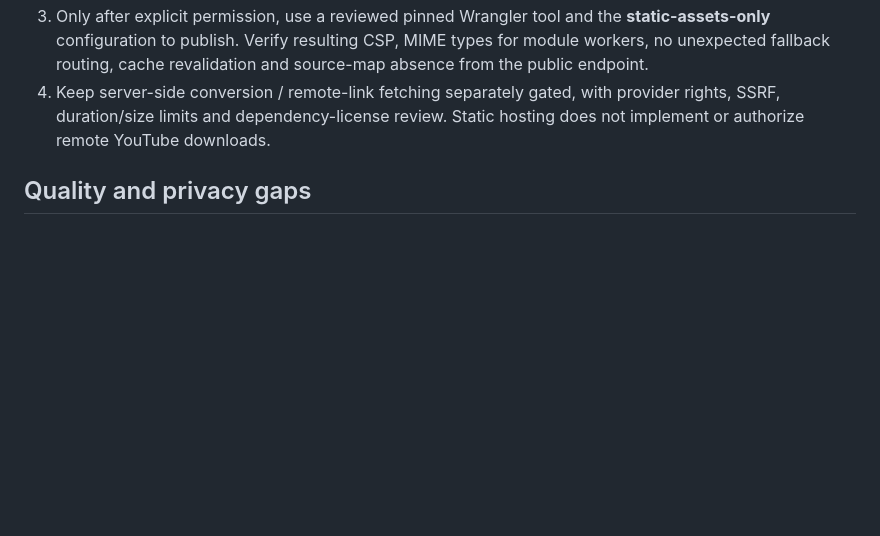
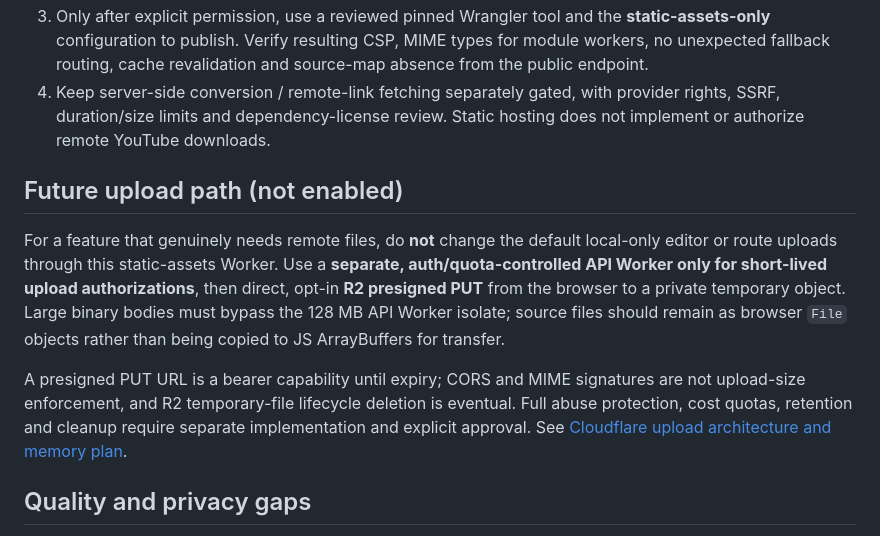
Before and after one commit to rlawoals0529/Astralys, a Markdown page: docs/deployment/CLOUDFLARE_STATIC.md, the part around the change. Drawn GitHub-style; blank space fills up the shorter version.

Commit message:
docs(cloudflare): distinguish free static hosting from a gated R2 upload API

```diff
--- a/docs/deployment/CLOUDFLARE_STATIC.md
+++ b/docs/deployment/CLOUDFLARE_STATIC.md
@@ -36,6 +36,12 @@ npm run test:browser
 3. Only after explicit permission, use a reviewed pinned Wrangler tool and the **static-assets-only** configuration to publish. Verify resulting CSP, MIME types for module workers, no unexpected fallback routing, cache revalidation and source-map absence from the public endpoint.
 4. Keep server-side conversion / remote-link fetching separately gated, with provider rights, SSRF, duration/size limits and dependency-license review. Static hosting does not implement or authorize remote YouTube downloads.
 
+## Future upload path (not enabled)
+
+For a feature that genuinely needs remote files, do **not** change the default local-only editor or route uploads through this static-assets Worker. Use a **separate, auth/quota-controlled API Worker only for short-lived upload authorizations**, then direct, opt-in **R2 presigned PUT** from the browser to a private temporary object. Large binary bodies must bypass the 128 MB API Worker isolate; source files should remain as browser `File` objects rather than being copied to JS ArrayBuffers for transfer.
+
+A presigned PUT URL is a bearer capability until expiry; CORS and MIME signatures are not upload-size enforcement, and R2 temporary-file lifecycle deletion is eventual. Full abuse protection, cost quotas, retention and cleanup require separate implementation and explicit approval. See [Cloudflare upload architecture and memory plan](../architecture/CLOUDFLARE_UPLOAD_MEMORY.md).
+
 ## Quality and privacy gaps
 
 This configuration does not validate real Cloudflare hosting, Workers billing in the user's account, cross-device compatibility, Cloudflare dashboard settings, production traffic, RSS usage, ICC color management or EXIF rendering fidelity. No CI deploy tokens or Wrangler package dependencies have been added.
```
